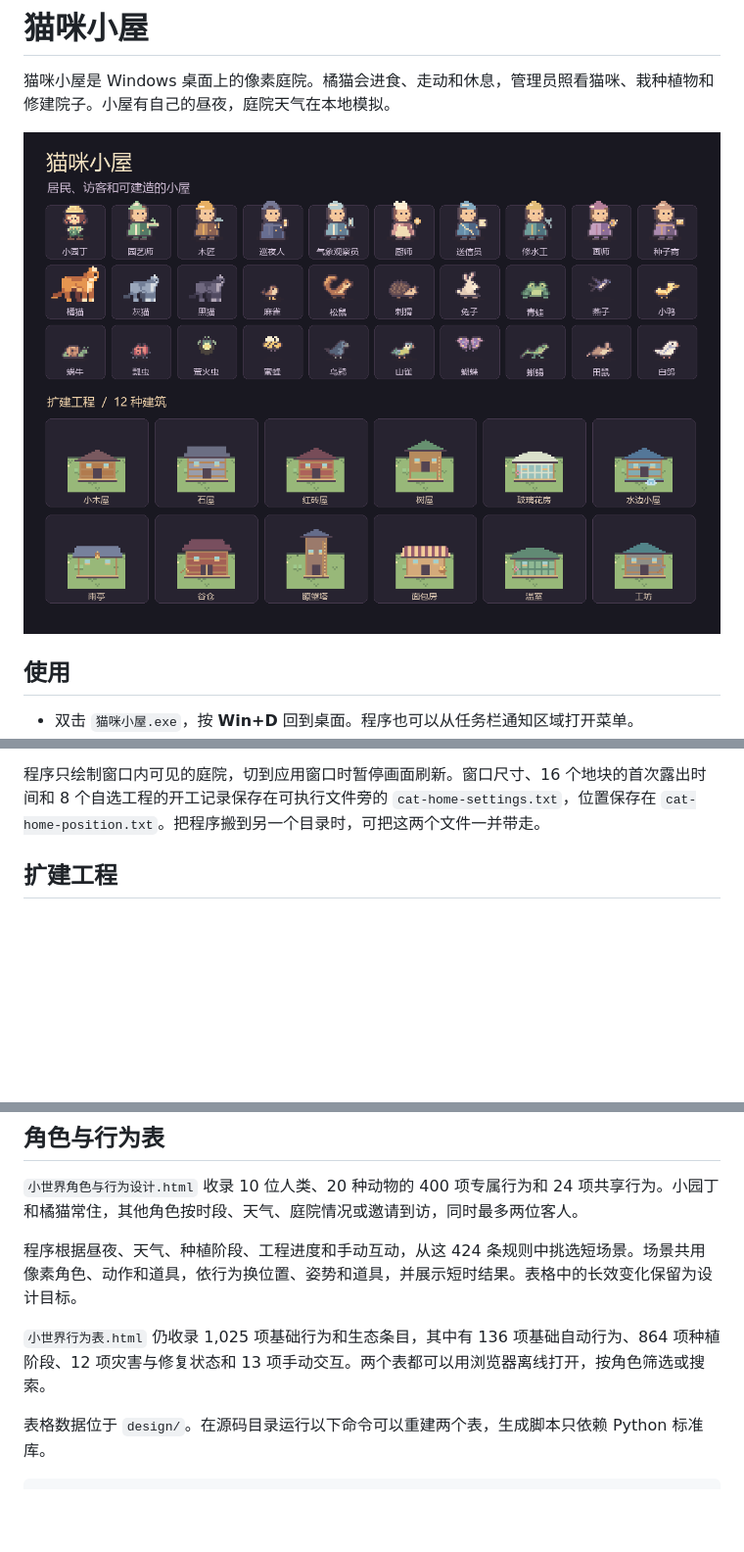
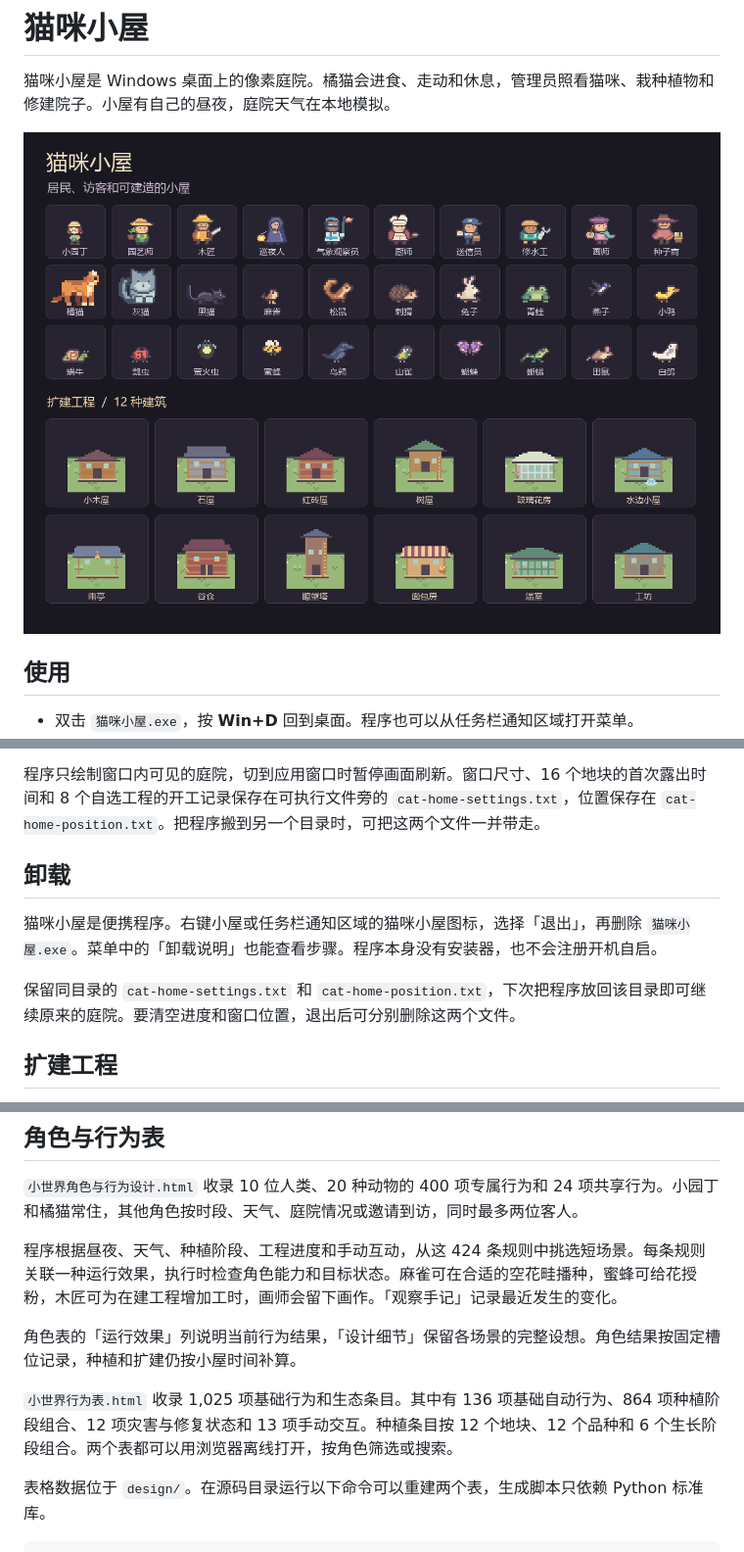
Before and after one commit to forguse/cat-home, a Markdown page: README.md, 3 parts joined by grey strips. Shown at 98% size. Drawn GitHub-style; pictures changed too: assets/world/preview.png; blank space fills up the shorter version.

```diff
--- a/README.md
+++ b/README.md
@@ -21,6 +21,12 @@
 
 程序只绘制窗口内可见的庭院，切到应用窗口时暂停画面刷新。窗口尺寸、16 个地块的首次露出时间和 8 个自选工程的开工记录保存在可执行文件旁的 `cat-home-settings.txt`，位置保存在 `cat-home-position.txt`。把程序搬到另一个目录时，可把这两个文件一并带走。
 
+## 卸载
+
+猫咪小屋是便携程序。右键小屋或任务栏通知区域的猫咪小屋图标，选择「退出」，再删除 `猫咪小屋.exe`。菜单中的「卸载说明」也能查看步骤。程序本身没有安装器，也不会注册开机自启。
+
+保留同目录的 `cat-home-settings.txt` 和 `cat-home-position.txt`，下次把程序放回该目录即可继续原来的庭院。要清空进度和窗口位置，退出后可分别删除这两个文件。
+
 ## 扩建工程
 
 右键打开「扩建工程」，选择建筑样式后会在当前可见的第一个空地块开工。默认尺寸可以使用第一个地块，向右或向下拉大庭院可以找到更多空地，共 8 个地块。
@@ -40,9 +46,11 @@
 
 `小世界角色与行为设计.html` 收录 10 位人类、20 种动物的 400 项专属行为和 24 项共享行为。小园丁和橘猫常住，其他角色按时段、天气、庭院情况或邀请到访，同时最多两位客人。
 
-程序根据昼夜、天气、种植阶段、工程进度和手动互动，从这 424 条规则中挑选短场景。场景共用像素角色、动作和道具，依行为换位置、姿势和道具，并展示短时结果。表格中的长效变化保留为设计目标。
+程序根据昼夜、天气、种植阶段、工程进度和手动互动，从这 424 条规则中挑选短场景。每条规则关联一种运行效果，执行时检查角色能力和目标状态。麻雀可在合适的空花畦播种，蜜蜂可给花授粉，木匠可为在建工程增加工时，画师会留下画作。「观察手记」记录最近发生的变化。
 
-`小世界行为表.html` 仍收录 1,025 项基础行为和生态条目，其中有 136 项基础自动行为、864 项种植阶段、12 项灾害与修复状态和 13 项手动交互。两个表都可以用浏览器离线打开，按角色筛选或搜索。
+角色表的「运行效果」列说明当前行为结果，「设计细节」保留各场景的完整设想。角色结果按固定槽位记录，种植和扩建仍按小屋时间补算。
+
+`小世界行为表.html` 收录 1,025 项基础行为和生态条目。其中有 136 项基础自动行为、864 项种植阶段组合、12 项灾害与修复状态和 13 项手动交互。种植条目按 12 个地块、12 个品种和 6 个生长阶段组合。两个表都可以用浏览器离线打开，按角色筛选或搜索。
 
 表格数据位于 `design/`。在源码目录运行以下命令可以重建两个表，生成脚本只依赖 Python 标准库。
 
```
Also changed, not shown: CREDITS.md (+2 -2 lines), 15 other files.
